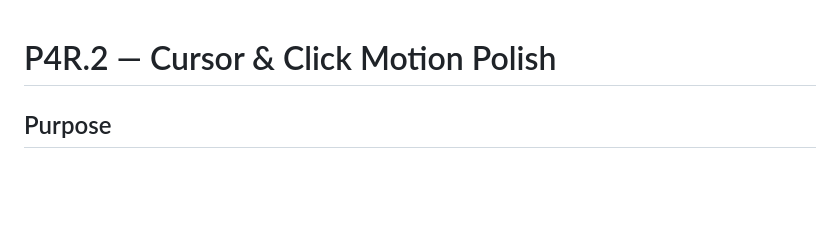
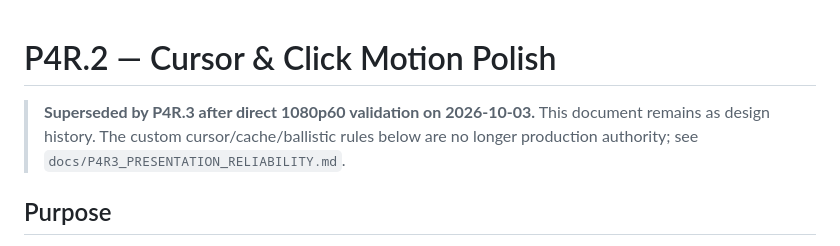
Before and after one commit to masarray/arssyut, a Markdown page: docs/P4R2_CURSOR_CLICK_MOTION.md, the part around the change. Rendered like a GitHub page; blank space fills up the shorter version.

Commit message:
P4R.3: mark custom cursor experiment as superseded

```diff
--- a/docs/P4R2_CURSOR_CLICK_MOTION.md
+++ b/docs/P4R2_CURSOR_CLICK_MOTION.md
@@ -1,4 +1,9 @@
 # P4R.2 — Cursor & Click Motion Polish
+
+> **Superseded by P4R.3 after direct 1080p60 validation on 2026-10-03.**
+> This document remains as design history. The custom cursor/cache/ballistic
+> rules below are no longer production authority; see
+> `docs/P4R3_PRESENTATION_RELIABILITY.md`.
 
 ## Purpose
 
```
